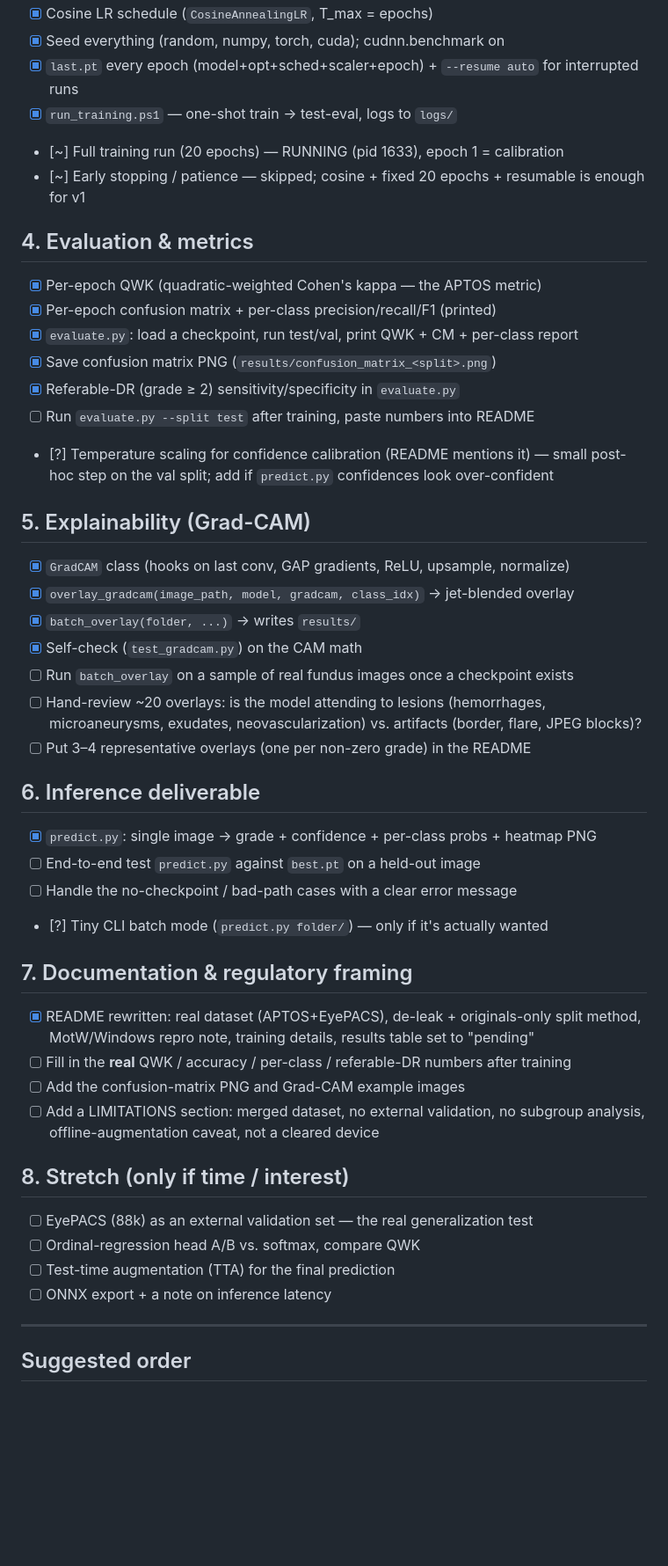
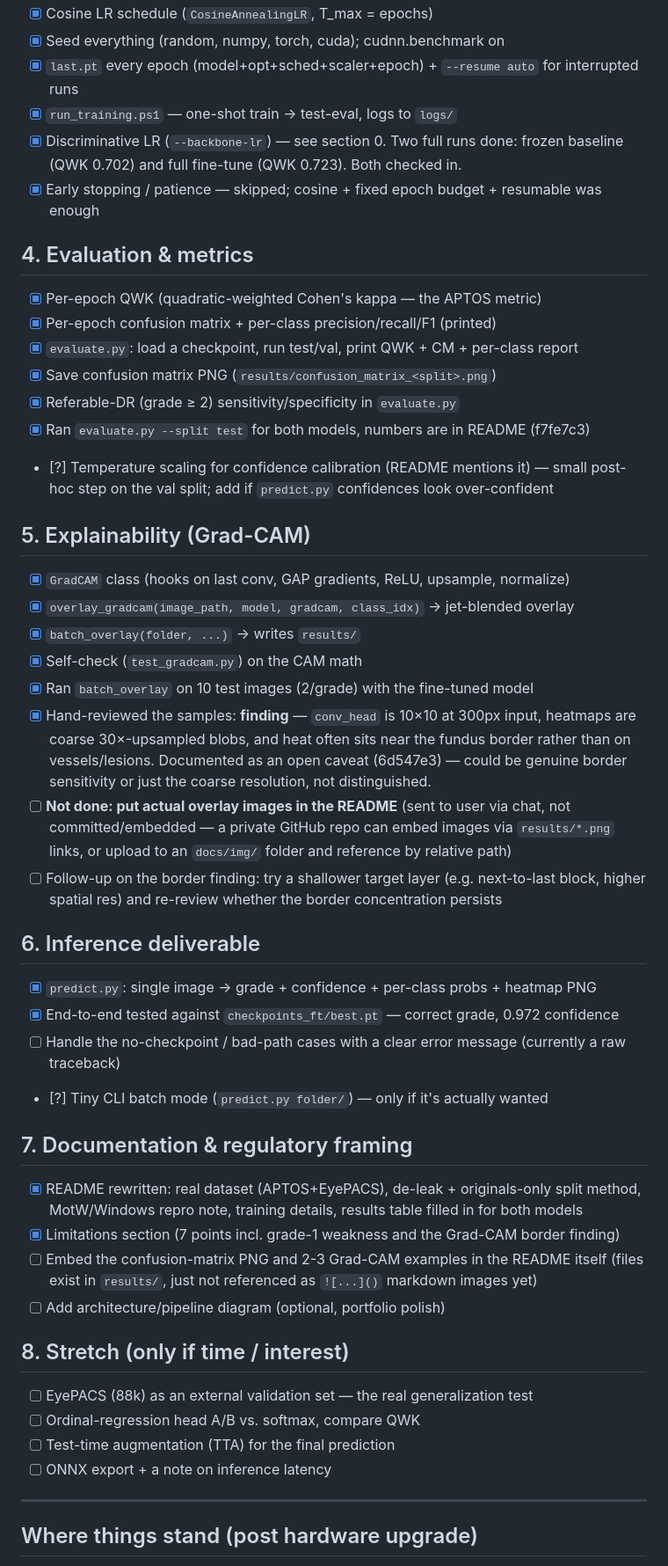
Before and after one commit to LSaiko/Reti-dia-grad, a Markdown page: TASKS.md, the part around one of its changes. Shown at 88% size. GitHub-like rendering; blank space fills up the shorter version.

```diff
--- a/TASKS.md
+++ b/TASKS.md
@@ -85,8 +85,9 @@ Status key: `[x]` done · `[~]` in progress · `[ ]` todo · `[?]` decision need
 - [x] Seed everything (random, numpy, torch, cuda); cudnn.benchmark on
 - [x] `last.pt` every epoch (model+opt+sched+scaler+epoch) + `--resume auto` for interrupted runs
 - [x] `run_training.ps1` — one-shot train → test-eval, logs to `logs/`
-- [~] Full training run (20 epochs) — RUNNING (pid 1633), epoch 1 = calibration
-- [~] Early stopping / patience — skipped; cosine + fixed 20 epochs + resumable is enough for v1
+- [x] Discriminative LR (`--backbone-lr`) — see section 0. Two full runs done: frozen baseline
+      (QWK 0.702) and full fine-tune (QWK 0.723). Both checked in.
+- [x] Early stopping / patience — skipped; cosine + fixed epoch budget + resumable was enough
 
 ## 4. Evaluation & metrics
 
@@ -95,7 +96,7 @@ Status key: `[x]` done · `[~]` in progress · `[ ]` todo · `[?]` decision need
 - [x] `evaluate.py`: load a checkpoint, run test/val, print QWK + CM + per-class report
 - [x] Save confusion matrix PNG (`results/confusion_matrix_<split>.png`)
 - [x] Referable-DR (grade ≥ 2) sensitivity/specificity in `evaluate.py`
-- [ ] Run `evaluate.py --split test` after training, paste numbers into README
+- [x] Ran `evaluate.py --split test` for both models, numbers are in README (f7fe7c3)
 - [?] Temperature scaling for confidence calibration (README mentions it) — small
       post-hoc step on the val split; add if `predict.py` confidences look over-confident
 
@@ -105,26 +106,32 @@ Status key: `[x]` done · `[~]` in progress · `[ ]` todo · `[?]` decision need
 - [x] `overlay_gradcam(image_path, model, gradcam, class_idx)` → jet-blended overlay
 - [x] `batch_overlay(folder, ...)` → writes `results/`
 - [x] Self-check (`test_gradcam.py`) on the CAM math
-- [ ] Run `batch_overlay` on a sample of real fundus images once a checkpoint exists
-- [ ] Hand-review ~20 overlays: is the model attending to lesions (hemorrhages,
-      microaneurysms, exudates, neovascularization) vs. artifacts (border, flare, JPEG blocks)?
-- [ ] Put 3–4 representative overlays (one per non-zero grade) in the README
+- [x] Ran `batch_overlay` on 10 test images (2/grade) with the fine-tuned model
+- [x] Hand-reviewed the samples: **finding** — `conv_head` is 10×10 at 300px input, heatmaps
+      are coarse 30×-upsampled blobs, and heat often sits near the fundus border rather than on
+      vessels/lesions. Documented as an open caveat (6d547e3) — could be genuine border
+      sensitivity or just the coarse resolution, not distinguished.
+- [ ] **Not done: put actual overlay images in the README** (sent to user via chat, not
+      committed/embedded — a private GitHub repo can embed images via `results/*.png` links,
+      or upload to an `docs/img/` folder and reference by relative path)
+- [ ] Follow-up on the border finding: try a shallower target layer (e.g. next-to-last block,
+      higher spatial res) and re-review whether the border concentration persists
 
 ## 6. Inference deliverable
 
 - [x] `predict.py`: single image → grade + confidence + per-class probs + heatmap PNG
-- [ ] End-to-end test `predict.py` against `best.pt` on a held-out image
-- [ ] Handle the no-checkpoint / bad-path cases with a clear error message
+- [x] End-to-end tested against `checkpoints_ft/best.pt` — correct grade, 0.972 confidence
+- [ ] Handle the no-checkpoint / bad-path cases with a clear error message (currently a raw traceback)
 - [?] Tiny CLI batch mode (`predict.py folder/`) — only if it's actually wanted
 
 ## 7. Documentation & regulatory framing
 
 - [x] README rewritten: real dataset (APTOS+EyePACS), de-leak + originals-only split method,
-      MotW/Windows repro note, training details, results table set to "pending"
-- [ ] Fill in the **real** QWK / accuracy / per-class / referable-DR numbers after training
-- [ ] Add the confusion-matrix PNG and Grad-CAM example images
-- [ ] Add a LIMITATIONS section: merged dataset, no external validation, no subgroup
-      analysis, offline-augmentation caveat, not a cleared device
+      MotW/Windows repro note, training details, results table filled in for both models
+- [x] Limitations section (7 points incl. grade-1 weakness and the Grad-CAM border finding)
+- [ ] Embed the confusion-matrix PNG and 2-3 Grad-CAM examples in the README itself (files
+      exist in `results/`, just not referenced as `![...]()` markdown images yet)
+- [ ] Add architecture/pipeline diagram (optional, portfolio polish)
 
 ## 8. Stretch (only if time / interest)
 
@@ -135,5 +142,5 @@ Status key: `[x]` done · `[~]` in progress · `[ ]` todo · `[?]` decision need
 
 ---
 
-## Suggested order
+## Where things stand (post hardware upgrade)
 
```
Also changed, not shown: other parts of TASKS.md (+31 -7 lines).
